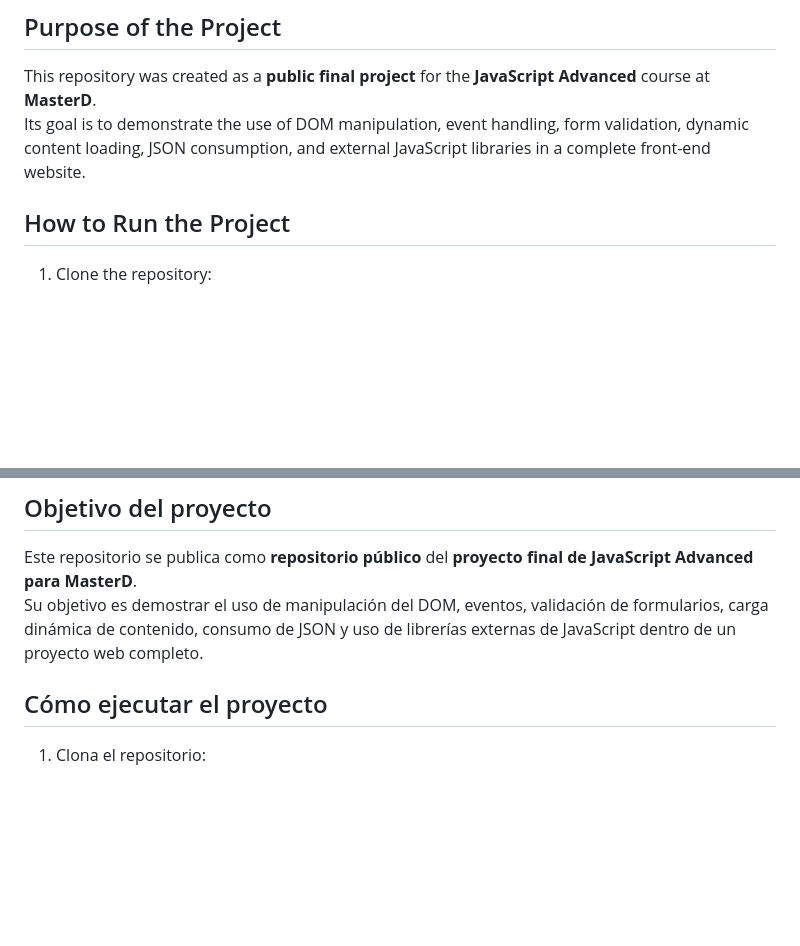
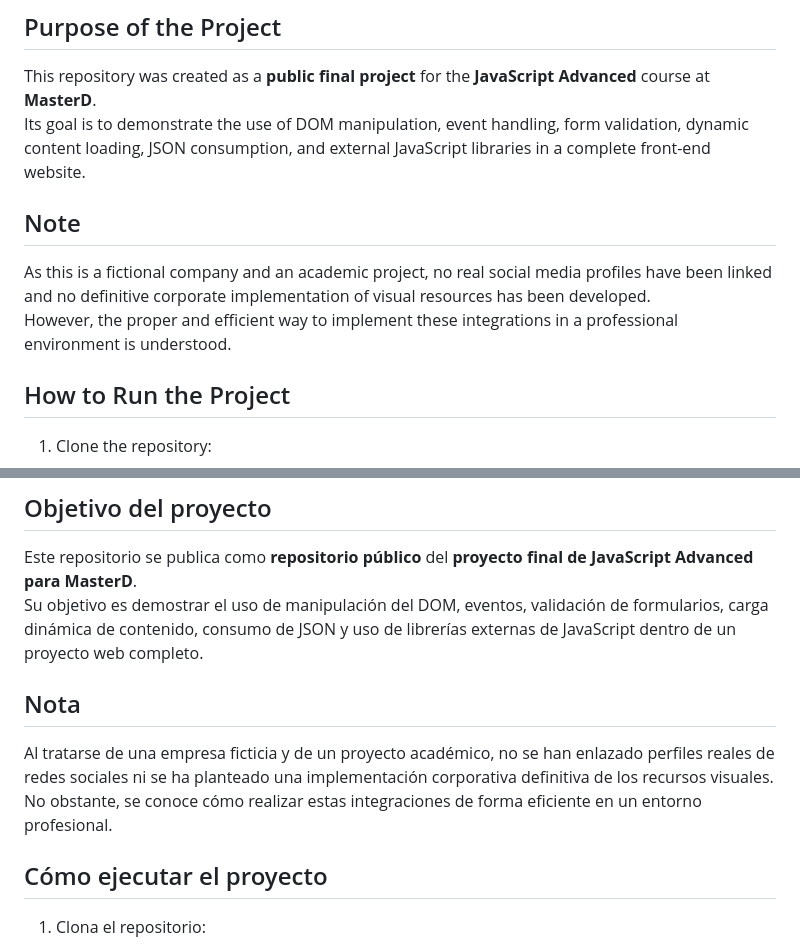
Before and after one commit to JoyDWalker/El-rincon-de-la-tapa, a Markdown page: README.MD, 2 parts joined by grey strips. GitHub-like rendering; blank space fills up the shorter version.

Commit message:
Update README with project details and instructions

```diff
--- a/README.MD
+++ b/README.MD
@@ -109,7 +109,10 @@ The website uses a custom visual style with:
 
 This repository was created as a **public final project** for the **JavaScript Advanced** course at **MasterD**.
 Its goal is to demonstrate the use of DOM manipulation, event handling, form validation, dynamic content loading, JSON consumption, and external JavaScript libraries in a complete front-end website.
+## Note
 
+As this is a fictional company and an academic project, no real social media profiles have been linked and no definitive corporate implementation of visual resources has been developed.
+However, the proper and efficient way to implement these integrations in a professional environment is understood.
 ## How to Run the Project
 
 1. Clone the repository:
@@ -245,7 +248,10 @@ El sitio cuenta con un diseño visual personalizado que incluye:
 
 Este repositorio se publica como **repositorio público** del **proyecto final de JavaScript Advanced para MasterD**.
 Su objetivo es demostrar el uso de manipulación del DOM, eventos, validación de formularios, carga dinámica de contenido, consumo de JSON y uso de librerías externas de JavaScript dentro de un proyecto web completo.
+## Nota
 
+Al tratarse de una empresa ficticia y de un proyecto académico, no se han enlazado perfiles reales de redes sociales ni se ha planteado una implementación corporativa definitiva de los recursos visuales.
+No obstante, se conoce cómo realizar estas integraciones de forma eficiente en un entorno profesional.
 ## Cómo ejecutar el proyecto
 
 1. Clona el repositorio:
```
